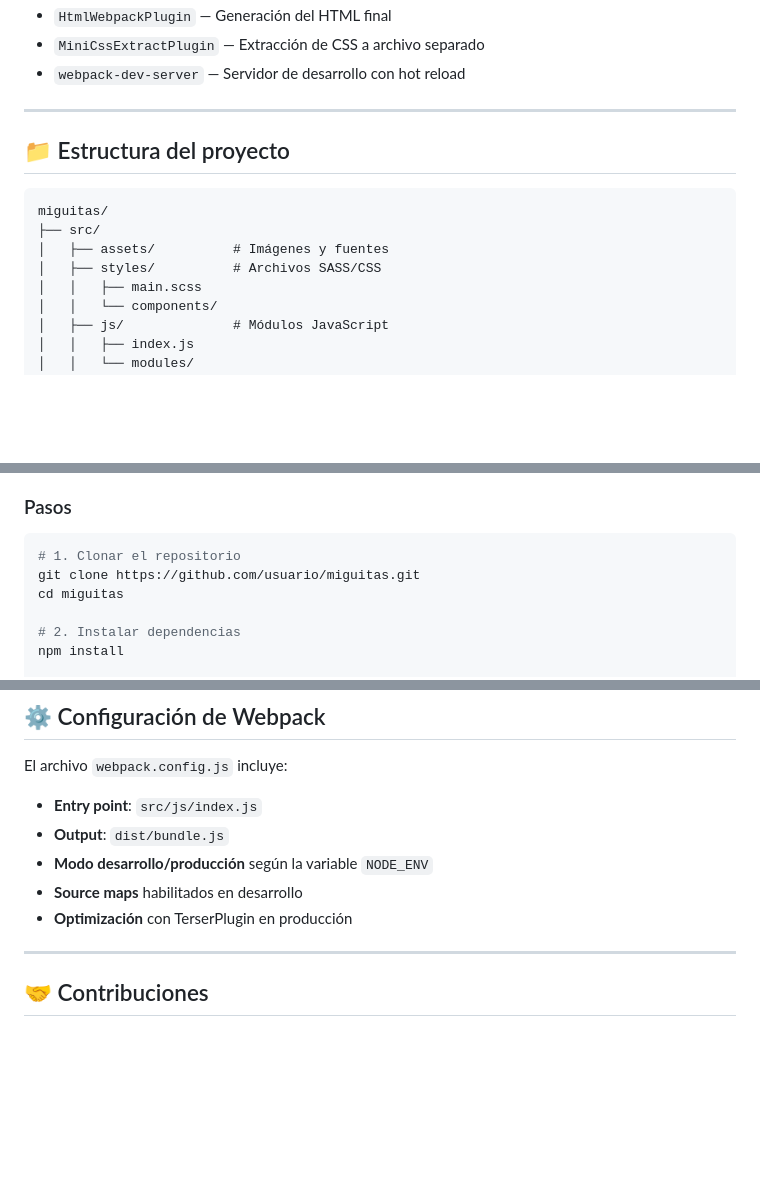
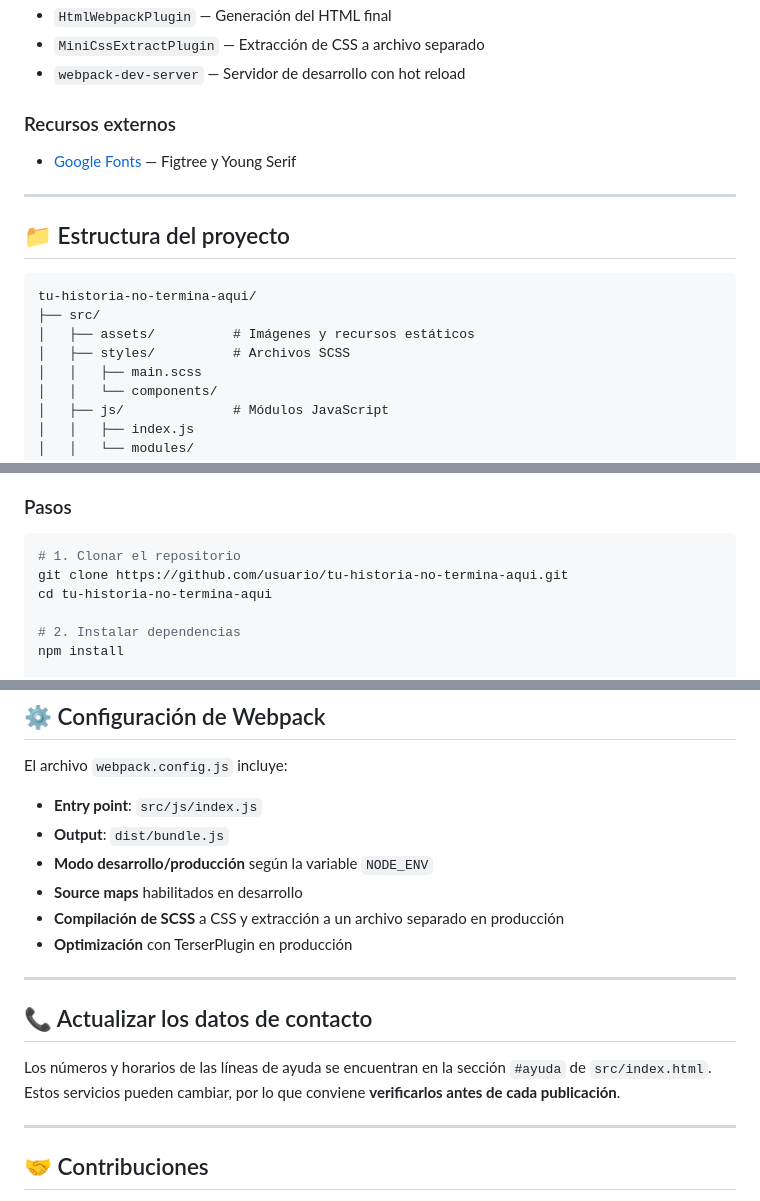
Before and after one commit to denis-stuff/tu-historia-no-termina-aqui, a Markdown page: README.md, 3 parts joined by grey strips. GitHub-like rendering; blank space fills up the shorter version.

````diff
--- a/README.md
+++ b/README.md
@@ -39,16 +63,19 @@
 - `HtmlWebpackPlugin` — Generación del HTML final
 - `MiniCssExtractPlugin` — Extracción de CSS a archivo separado
 - `webpack-dev-server` — Servidor de desarrollo con hot reload
+
+### Recursos externos
+- [Google Fonts](https://fonts.google.com/) — Figtree y Young Serif
 
 ---
 
 ## 📁 Estructura del proyecto
 
 ```
-miguitas/
+tu-historia-no-termina-aqui/
 ├── src/
-│   ├── assets/          # Imágenes y fuentes
-│   ├── styles/          # Archivos SASS/CSS
+│   ├── assets/          # Imágenes y recursos estáticos
+│   ├── styles/          # Archivos SCSS
 │   │   ├── main.scss
 │   │   └── components/
 │   ├── js/              # Módulos JavaScript
@@ -75,8 +102,8 @@ miguitas/
 
 ```bash
 # 1. Clonar el repositorio
-git clone https://github.com/usuario/miguitas.git
-cd miguitas
+git clone https://github.com/usuario/tu-historia-no-termina-aqui.git
+cd tu-historia-no-termina-aqui
 
 # 2. Instalar dependencias
 npm install
@@ -108,7 +135,14 @@ El archivo `webpack.config.js` incluye:
 - **Output**: `dist/bundle.js`
 - **Modo desarrollo/producción** según la variable `NODE_ENV`
 - **Source maps** habilitados en desarrollo
+- **Compilación de SCSS** a CSS y extracción a un archivo separado en producción
 - **Optimización** con TerserPlugin en producción
+
+---
+
+## 📞 Actualizar los datos de contacto
+
+Los números y horarios de las líneas de ayuda se encuentran en la sección `#ayuda` de `src/index.html`. Estos servicios pueden cambiar, por lo que conviene **verificarlos antes de cada publicación**.
 
 ---
 
````
Also changed, not shown: other parts of README.md (+35 -11 lines).
